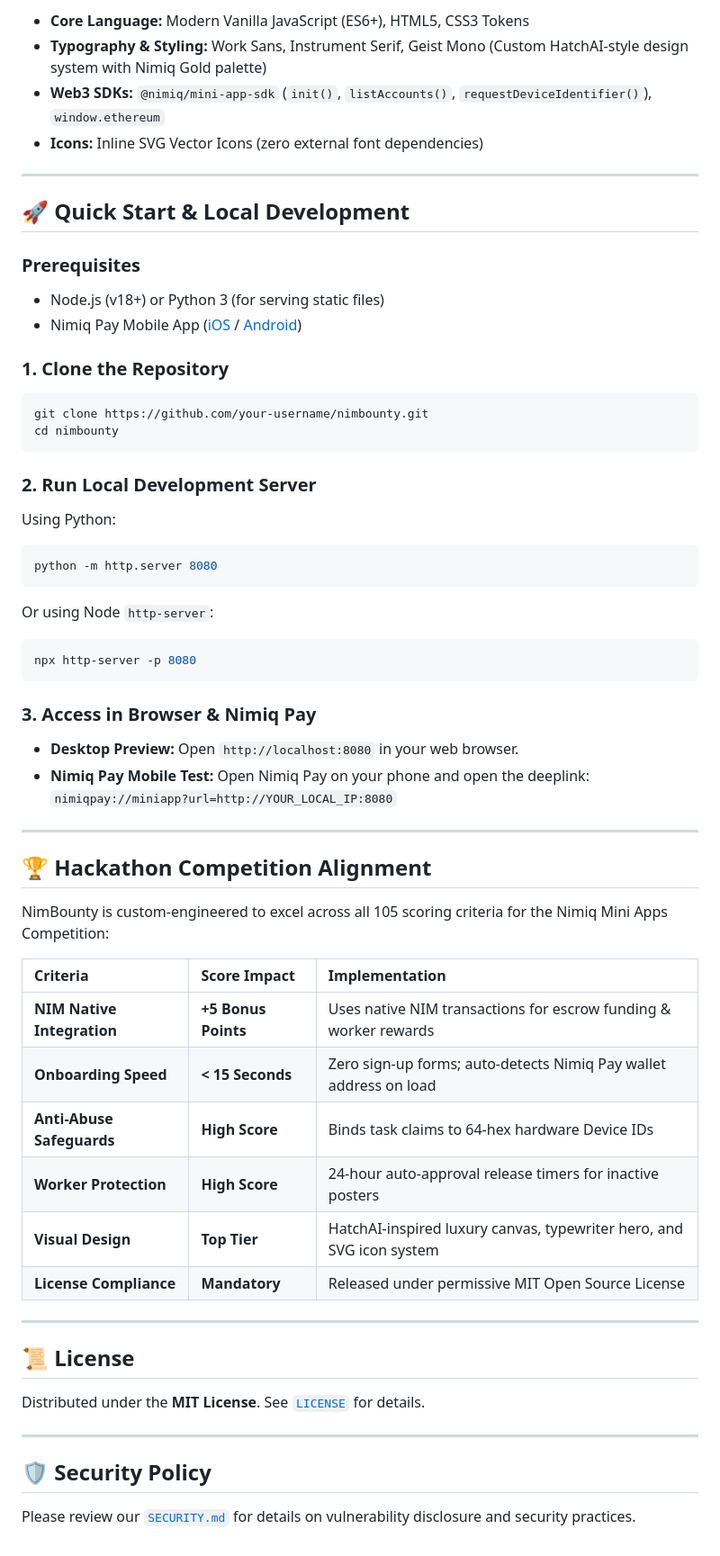
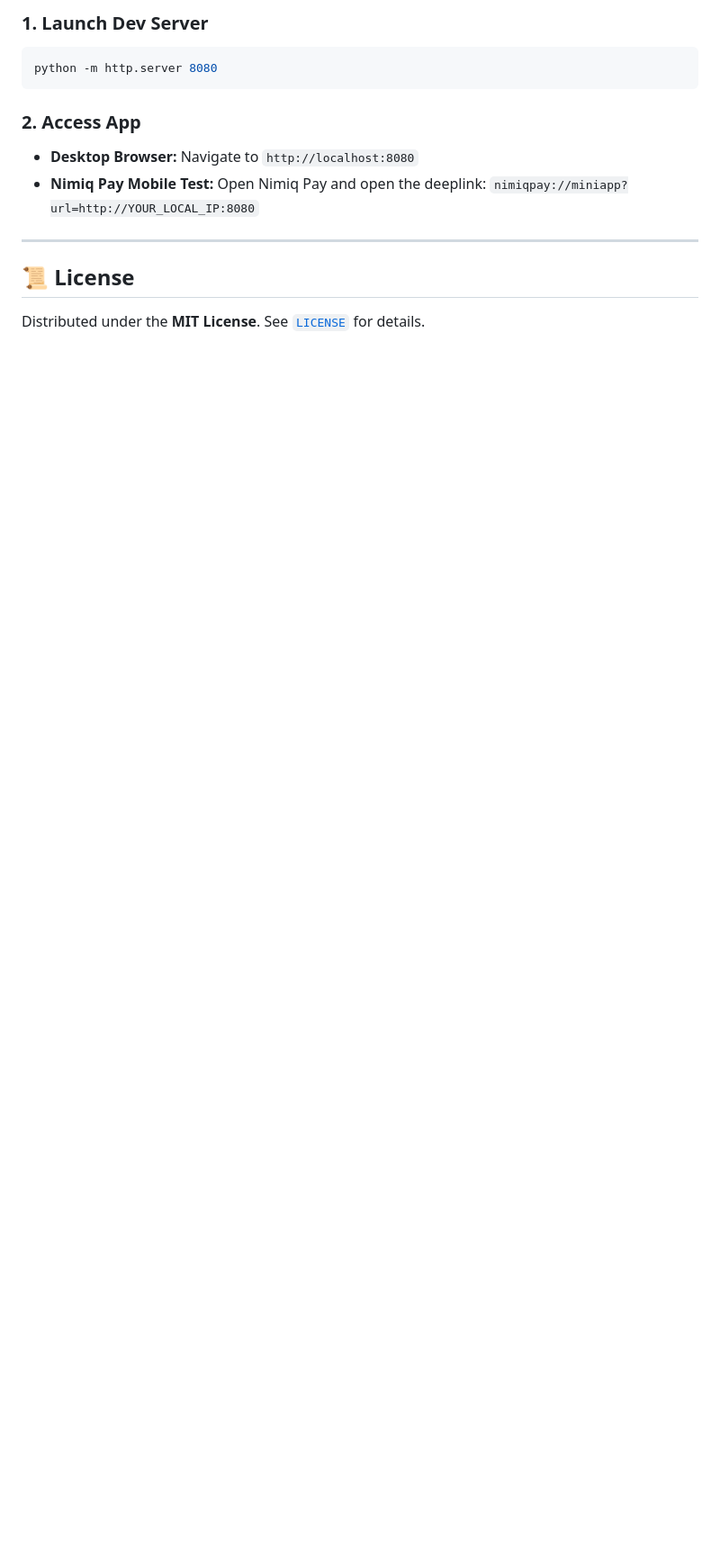
Before and after one commit to OpeyemiMoses/NimBounty, a Markdown page: README.md, the part around one of its changes. Shown at 90% size. Drawn GitHub-style; blank space fills up the shorter version.

````diff
--- a/README.md
+++ b/README.md
@@ -50,61 +64,16 @@ Traditional task and freelancing platforms take 20%+ commission fees and enforce
 
-* **Core Language:** Modern Vanilla JavaScript (ES6+), HTML5, CSS3 Tokens
-* **Typography & Styling:** Work Sans, Instrument Serif, Geist Mono (Custom HatchAI-style design system with Nimiq Gold palette)
-* **Web3 SDKs:** `@nimiq/mini-app-sdk` (`init()`, `listAccounts()`, `requestDeviceIdentifier()`), `window.ethereum`
-* **Icons:** Inline SVG Vector Icons (zero external font dependencies)
-
----
-
-## 🚀 Quick Start & Local Development
-
-### Prerequisites
-* Node.js (v18+) or Python 3 (for serving static files)
-* Nimiq Pay Mobile App ([iOS](https://apps.apple.com/app/id6471844738) / [Android](https://play.google.com/store/apps/details?id=com.nimiq.pay))
-
-### 1. Clone the Repository
-```bash
-git clone https://github.com/your-username/nimbounty.git
-cd nimbounty
-```
-
-### 2. Run Local Development Server
-Using Python:
+### 1. Launch Dev Server
 ```bash
 python -m http.server 8080
 ```
-Or using Node `http-server`:
-```bash
-npx http-server -p 8080
-```
 
-### 3. Access in Browser & Nimiq Pay
-* **Desktop Preview:** Open `http://localhost:8080` in your web browser.
-* **Nimiq Pay Mobile Test:** Open Nimiq Pay on your phone and open the deeplink:
+### 2. Access App
+* **Desktop Browser:** Navigate to `http://localhost:8080`
+* **Nimiq Pay Mobile Test:** Open Nimiq Pay and open the deeplink:
   `nimiqpay://miniapp?url=http://YOUR_LOCAL_IP:8080`
-
----
-
-## 🏆 Hackathon Competition Alignment
-
-NimBounty is custom-engineered to excel across all 105 scoring criteria for the Nimiq Mini Apps Competition:
-
-| Criteria | Score Impact | Implementation |
-| :--- | :--- | :--- |
-| **NIM Native Integration** | **+5 Bonus Points** | Uses native NIM transactions for escrow funding & worker rewards |
-| **Onboarding Speed** | **< 15 Seconds** | Zero sign-up forms; auto-detects Nimiq Pay wallet address on load |
-| **Anti-Abuse Safeguards** | **High Score** | Binds task claims to 64-hex hardware Device IDs |
-| **Worker Protection** | **High Score** | 24-hour auto-approval release timers for inactive posters |
-| **Visual Design** | **Top Tier** | HatchAI-inspired luxury canvas, typewriter hero, and SVG icon system |
-| **License Compliance** | **Mandatory** | Released under permissive MIT Open Source License |
 
 ---
 
 ## 📜 License
 
 Distributed under the **MIT License**. See [`LICENSE`](LICENSE) for details.
-
----
-
-## 🛡️ Security Policy
-
-Please review our [`SECURITY.md`](SECURITY.md) for details on vulnerability disclosure and security practices.
````
Also changed, not shown: other parts of README.md (+50 -36 lines).
